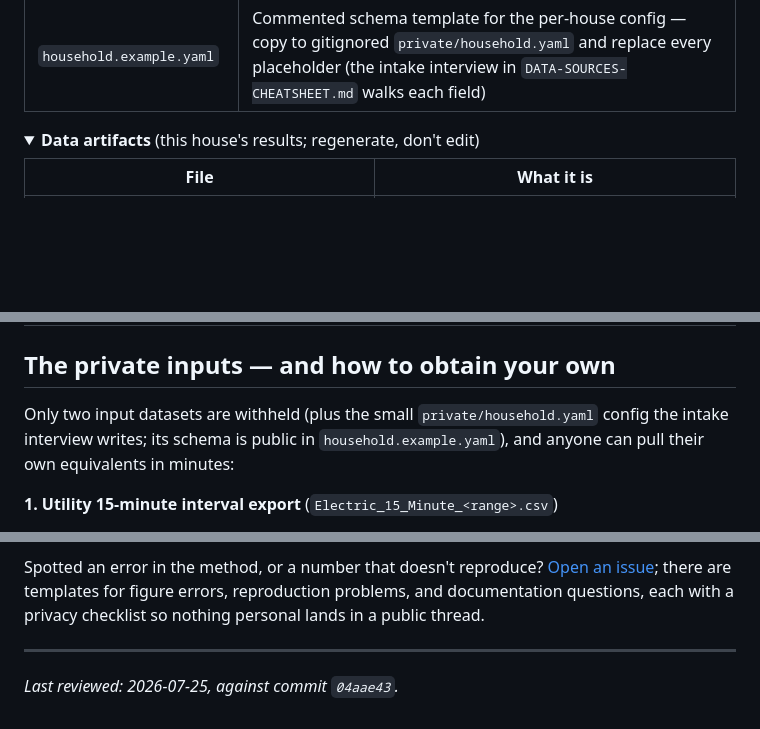
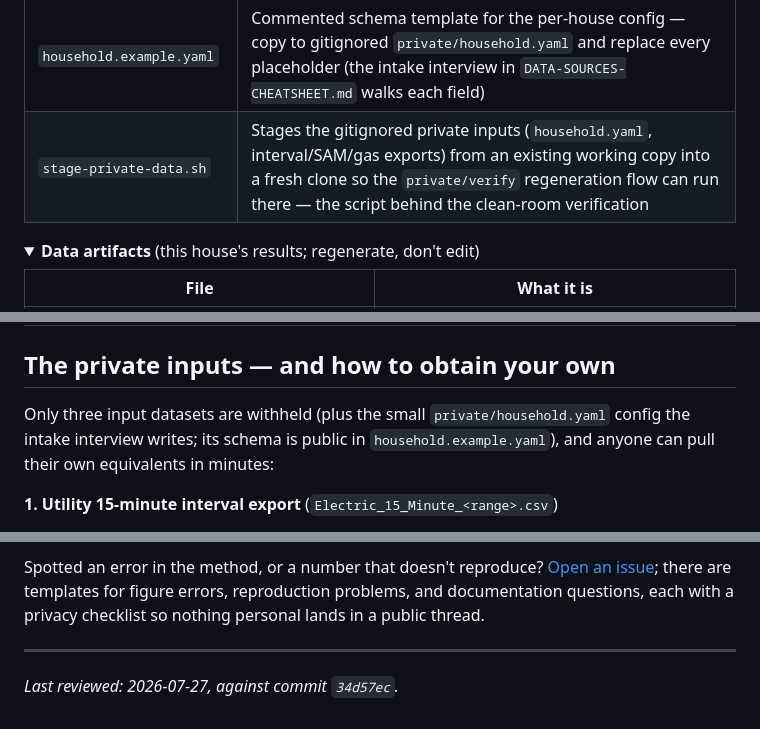
Before and after one commit to ookla-ariel-ride/SDGE-Analysis, a Markdown page: README.md, 3 parts joined by grey strips. GitHub-like rendering; folded sections open; blank space fills up the shorter version.

```diff
--- a/README.md
+++ b/README.md
@@ -175,6 +178,7 @@ schema and pipeline in depth.
 | `GLOSSARY.md` | Plain-English definitions of every term of art (NEM, PCIA, CAISO, phantom load, dispatch policy…), with links to authoritative sources |
 | `requirements.txt` | Python dependencies for the analysis scripts (pandas, numpy, pyyaml) |
 | `household.example.yaml` | Commented schema template for the per-house config — copy to gitignored `private/household.yaml` and replace every placeholder (the intake interview in `DATA-SOURCES-CHEATSHEET.md` walks each field) |
+| `stage-private-data.sh` | Stages the gitignored private inputs (`household.yaml`, interval/SAM/gas exports) from an existing working copy into a fresh clone so the `private/verify` regeneration flow can run there — the script behind the clean-room verification |
 
 </details>
 
@@ -243,7 +247,7 @@ schema and pipeline in depth.
 
 ## The private inputs — and how to obtain your own
 
-Only two input datasets are withheld (plus the small `private/household.yaml` config the
+Only three input datasets are withheld (plus the small `private/household.yaml` config the
 intake interview writes; its schema is public in `household.example.yaml`), and anyone can
 pull their own equivalents in minutes:
 
@@ -305,4 +318,4 @@ each with a privacy checklist so nothing personal lands in a public thread.
 
 ---
 
-*Last reviewed: 2026-07-25, against commit `04aae43`.*
+*Last reviewed: 2026-07-27, against commit `34d57ec`.*
```
Also changed, not shown: other parts of README.md (+19 -7 lines), CLAUDE.md (+5 -0 lines), reusable-prompt.md (+5 -0 lines).
